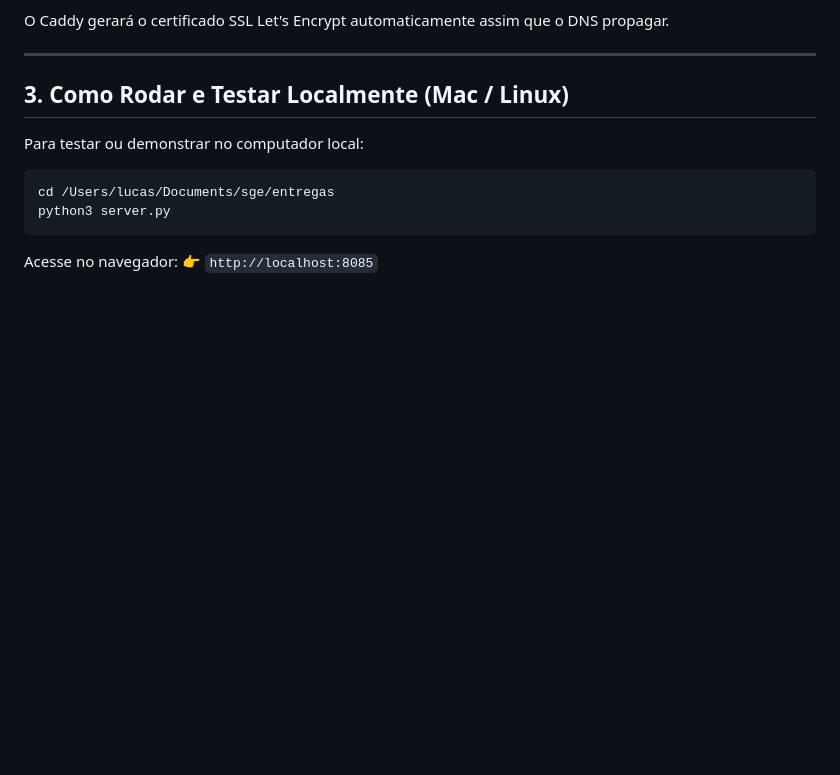
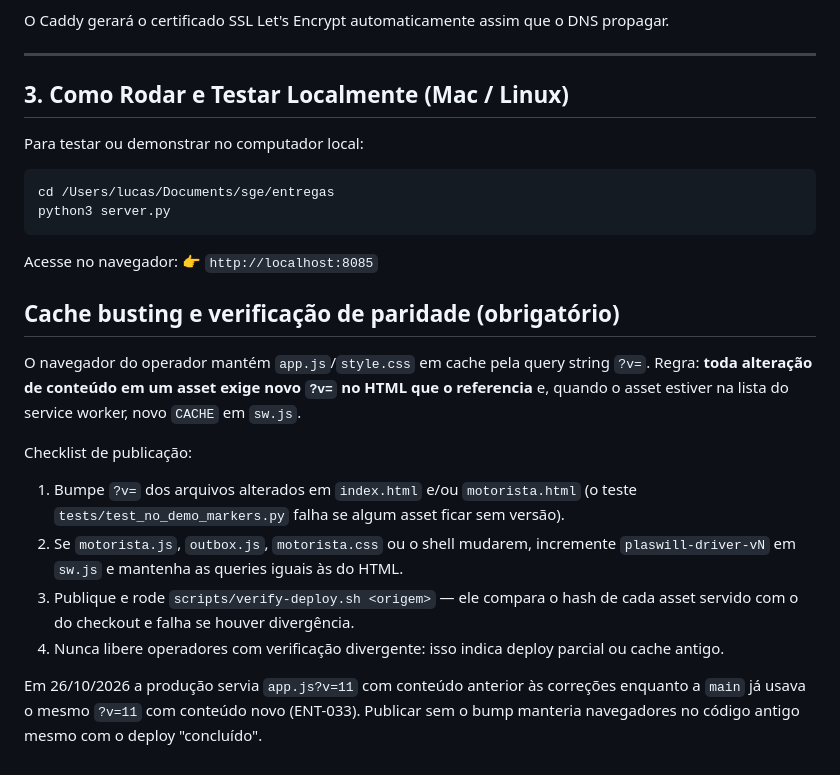
Before and after one commit to ScryLk/plaswill-entregas, a Markdown page: DEPLOY.md, the part around the change. GitHub-like rendering; blank space fills up the shorter version.

````diff
--- a/DEPLOY.md
+++ b/DEPLOY.md
@@ -123,3 +123,17 @@ python3 server.py
 ```
 Acesse no navegador:
 👉 `http://localhost:8085`
+
+## Cache busting e verificação de paridade (obrigatório)
+
+O navegador do operador mantém `app.js`/`style.css` em cache pela query string `?v=`.
+Regra: **toda alteração de conteúdo em um asset exige novo `?v=` no HTML que o referencia**
+e, quando o asset estiver na lista do service worker, novo `CACHE` em `sw.js`.
+
+Checklist de publicação:
+1. Bumpe `?v=` dos arquivos alterados em `index.html` e/ou `motorista.html` (o teste `tests/test_no_demo_markers.py` falha se algum asset ficar sem versão).
+2. Se `motorista.js`, `outbox.js`, `motorista.css` ou o shell mudarem, incremente `plaswill-driver-vN` em `sw.js` e mantenha as queries iguais às do HTML.
+3. Publique e rode `scripts/verify-deploy.sh <origem>` — ele compara o hash de cada asset servido com o do checkout e falha se houver divergência.
+4. Nunca libere operadores com verificação divergente: isso indica deploy parcial ou cache antigo.
+
+Em 26/10/2026 a produção servia `app.js?v=11` com conteúdo anterior às correções enquanto a `main` já usava o mesmo `?v=11` com conteúdo novo (ENT-033). Publicar sem o bump manteria navegadores no código antigo mesmo com o deploy "concluído".
````
Also changed, not shown: docs/AUDITORIA_INCONSISTENCIAS.md (+31 -0 lines), docs/RUNBOOK_VPS.md (added, +91 -0 lines).
